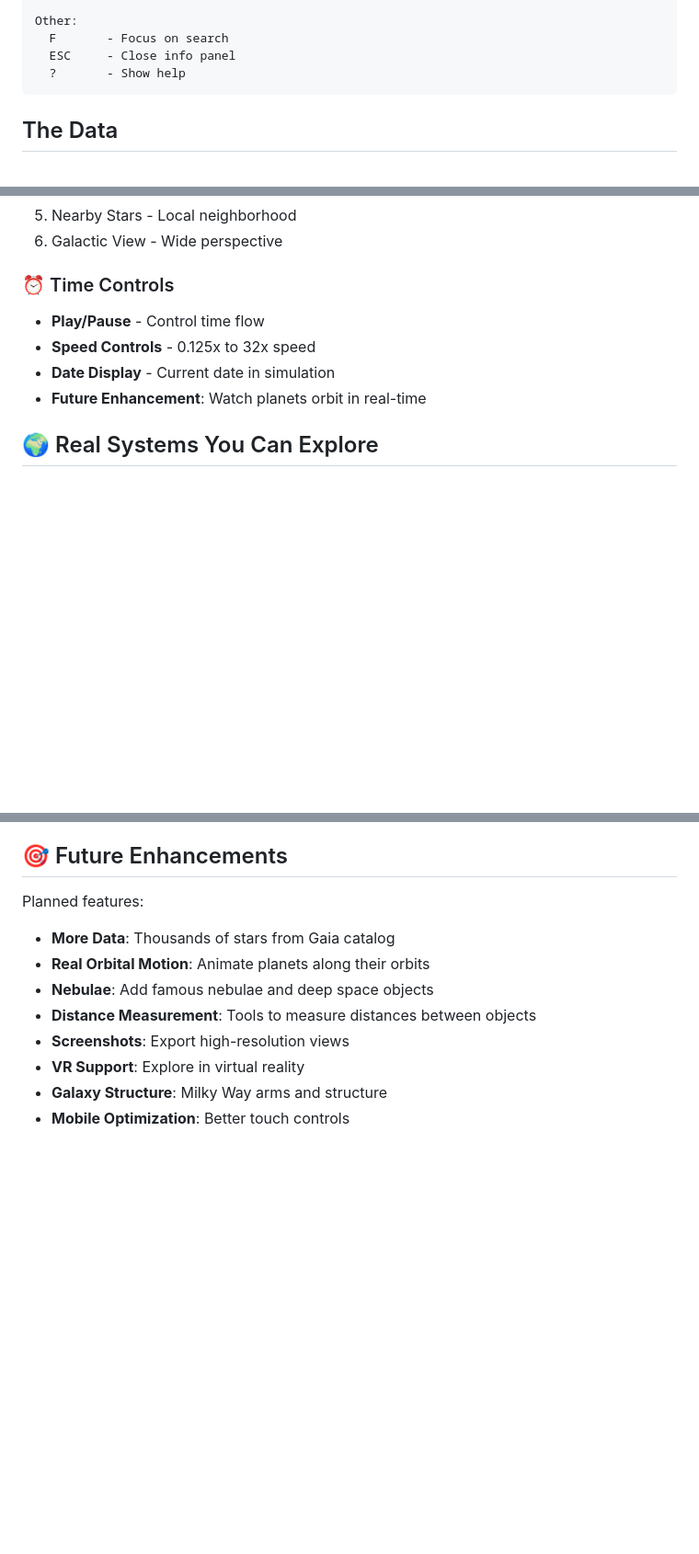
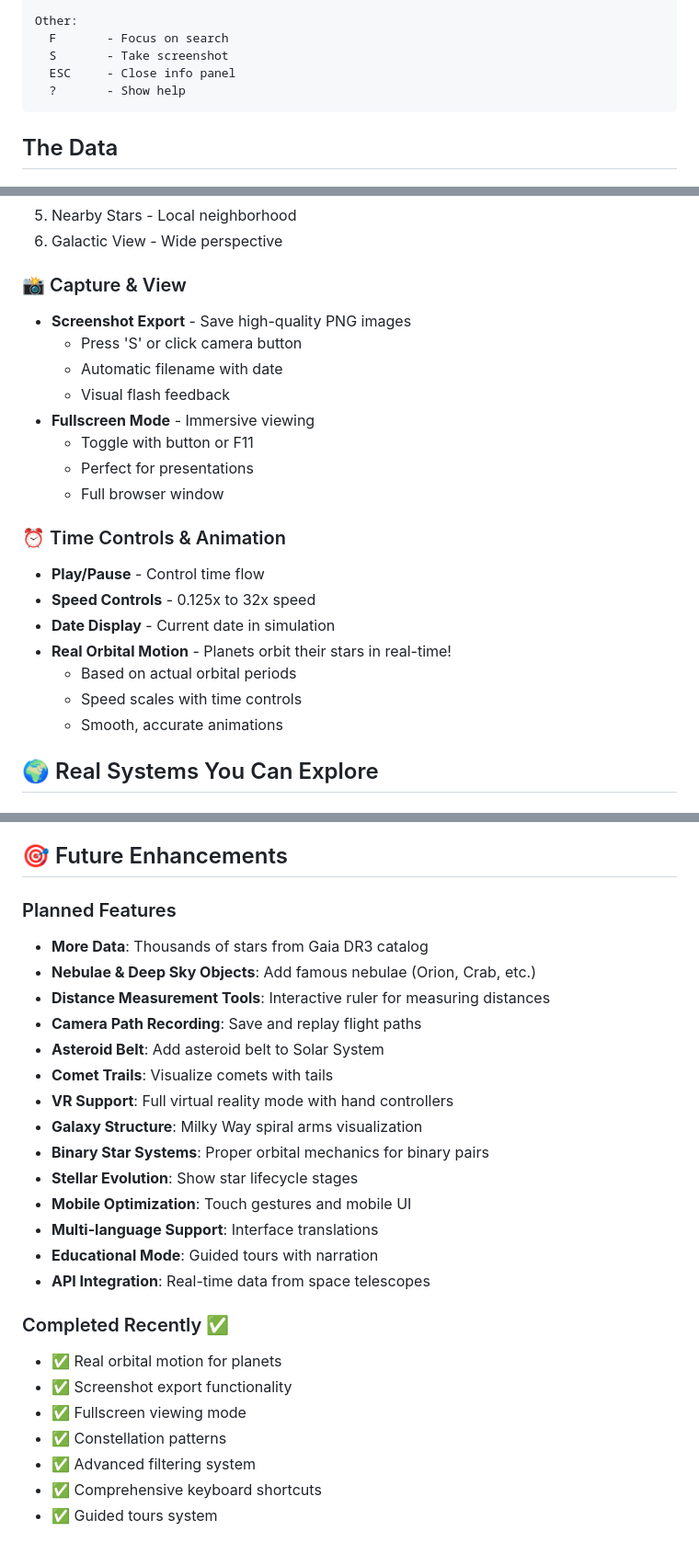
Before and after one commit to Baswold/galexy-map, a Markdown page: README.md, 3 parts joined by grey strips. Shown at 92% size. Rendered like a GitHub page; blank space fills up the shorter version.

Commit message:
Update README with animated orbital motion, screenshot, and fullscreen features
- Documented new orbital animation system
- Added screenshot and fullscreen feature descriptions
- Updated keyboard shortcuts (added S for screenshot)
- Enhanced feature list with completed items
- Reorganized future enhancements section
- Added 'Completed Recently' section to track progress

````diff
--- a/README.md
+++ b/README.md
@@ -63,6 +63,7 @@ Time Controls:
 
 Other:
   F       - Focus on search
+  S       - Take screenshot
   ESC     - Close info panel
   ?       - Show help
 ```
@@ -123,11 +124,24 @@ Pre-configured viewpoints for:
 5. Nearby Stars - Local neighborhood
 6. Galactic View - Wide perspective
 
-### ⏰ Time Controls
+### 📸 Capture & View
+- **Screenshot Export** - Save high-quality PNG images
+  - Press 'S' or click camera button
+  - Automatic filename with date
+  - Visual flash feedback
+- **Fullscreen Mode** - Immersive viewing
+  - Toggle with button or F11
+  - Perfect for presentations
+  - Full browser window
+
+### ⏰ Time Controls & Animation
 - **Play/Pause** - Control time flow
 - **Speed Controls** - 0.125x to 32x speed
 - **Date Display** - Current date in simulation
-- **Future Enhancement**: Watch planets orbit in real-time
+- **Real Orbital Motion** - Planets orbit their stars in real-time!
+  - Based on actual orbital periods
+  - Speed scales with time controls
+  - Smooth, accurate animations
 
 ## 🌍 Real Systems You Can Explore
 
@@ -190,12 +204,27 @@ View traditional constellation patterns:
 
 ## 🎯 Future Enhancements
 
-Planned features:
-- **More Data**: Thousands of stars from Gaia catalog
-- **Real Orbital Motion**: Animate planets along their orbits
-- **Nebulae**: Add famous nebulae and deep space objects
-- **Distance Measurement**: Tools to measure distances between objects
-- **Screenshots**: Export high-resolution views
-- **VR Support**: Explore in virtual reality
-- **Galaxy Structure**: Milky Way arms and structure
-- **Mobile Optimization**: Better touch controls
+### Planned Features
+- **More Data**: Thousands of stars from Gaia DR3 catalog
+- **Nebulae & Deep Sky Objects**: Add famous nebulae (Orion, Crab, etc.)
+- **Distance Measurement Tools**: Interactive ruler for measuring distances
+- **Camera Path Recording**: Save and replay flight paths
+- **Asteroid Belt**: Add asteroid belt to Solar System
+- **Comet Trails**: Visualize comets with tails
+- **VR Support**: Full virtual reality mode with hand controllers
+- **Galaxy Structure**: Milky Way spiral arms visualization
+- **Binary Star Systems**: Proper orbital mechanics for binary pairs
+- **Stellar Evolution**: Show star lifecycle stages
+- **Mobile Optimization**: Touch gestures and mobile UI
+- **Multi-language Support**: Interface translations
+- **Educational Mode**: Guided tours with narration
+- **API Integration**: Real-time data from space telescopes
+
+### Completed Recently ✅
+- ✅ Real orbital motion for planets
+- ✅ Screenshot export functionality
+- ✅ Fullscreen viewing mode
+- ✅ Constellation patterns
+- ✅ Advanced filtering system
+- ✅ Comprehensive keyboard shortcuts
+- ✅ Guided tours system
````
